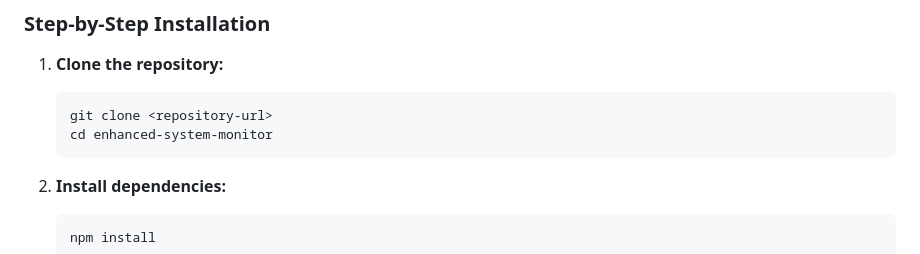
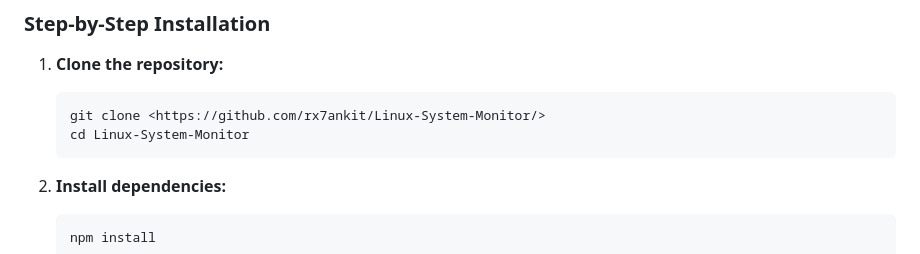
Before and after one commit to rx7ankit/Linux-System-Monitor, a Markdown page: README.md, the part around the change. Drawn GitHub-style.

````diff
--- a/README.md
+++ b/README.md
@@ -76,8 +76,8 @@ enhanced-system-monitor/
 
 1. **Clone the repository:**
    ```bash
-   git clone <repository-url>
-   cd enhanced-system-monitor
+   git clone <https://github.com/rx7ankit/Linux-System-Monitor/>
+   cd Linux-System-Monitor
    ```
 
 2. **Install dependencies:**
````
